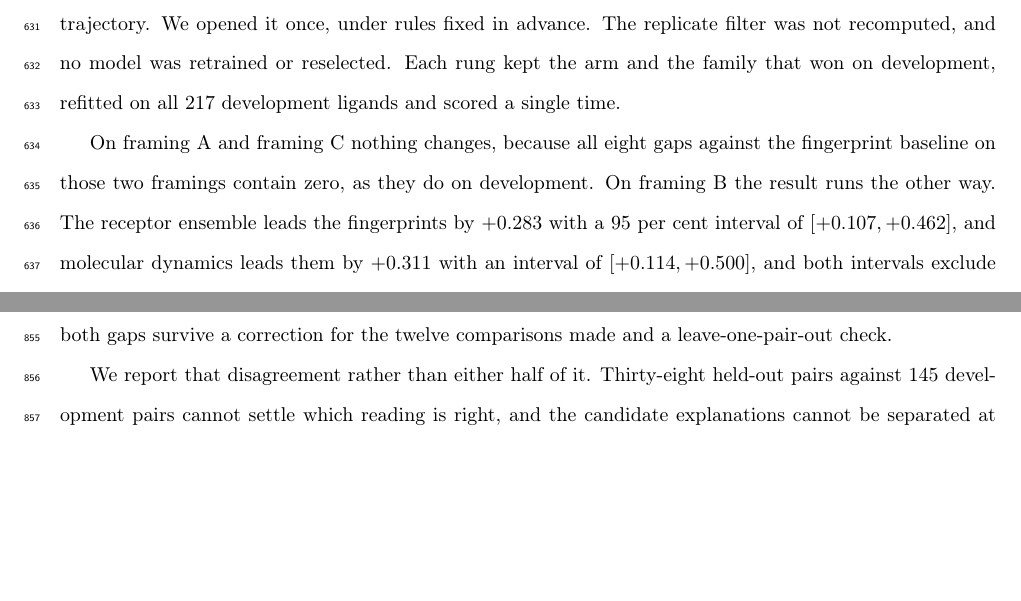
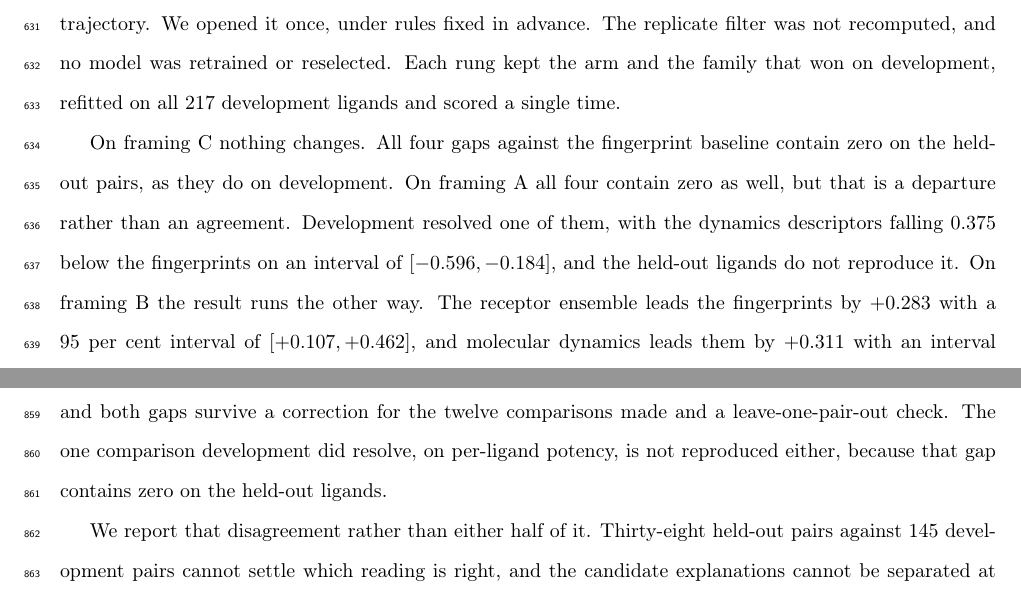
Before and after one commit to ismankrn/qsar-md-ache-cliffs, a LaTeX document (manuscript/main.tex, which reads manuscript/sections/03_results.tex, manuscript/sections/05_conclusions.tex): two parts of pages 23 and 31 of 42 before the commit and two parts of pages 23 and 31 of 43 after it, joined at a grey line, cut so that both start at the same text, the shorter picture padded with empty space. Compiled offline with pdfLaTeX.

Commit message:
Correct a false claim about framings A and C
Section 3.5 said that on framings A and C "nothing changes, because all eight gaps
contain zero, as they do on development". The first half is true and the second is
not. On framing C development also found nothing. On framing A it resolved one gap,
the dynamics descriptors falling 0.375 below the fingerprints on an interval of
[-0.596, -0.184], and that is the one comparison the whole development result turns
on. The held-out ligands do not reproduce it: the same gap contains zero there.

So the two splits disagree on two framings and not one. On the signed pair
difference the sign reverses, and on per-ligand potency the single resolved
development finding fails to reappear. The conclusions said the first and implied
the second held; they now say both.

The sentence reconciling the surviving gaps with the detection limit carried the
same slip, claiming the development split "saw nothing of that size" when framing A
saw exactly that. It is now scoped to the signed pair difference, where it is true.

Co-Authored-By: Claude Opus 5 <noreply@anthropic.com>

```diff
--- a/manuscript/sections/03_results.tex
+++ b/manuscript/sections/03_results.tex
@@ -298,9 +298,12 @@ that need no trajectory. We opened it once, under rules fixed in advance. The
 replicate filter was not recomputed, and no model was retrained or reselected. Each rung kept the arm and the family that
 won on development, refitted on all 217 development ligands and scored a single time.
 
-On \framingA{} and \framingC{} nothing changes, because all eight gaps against the
-fingerprint baseline on those two framings contain zero, as they do on development. On \framingB{}
-the result runs the other way. The receptor ensemble leads the fingerprints by $+0.283$
+On \framingC{} nothing changes. All four gaps against the fingerprint baseline
+contain zero on the held-out pairs, as they do on development. On \framingA{} all four
+contain zero as well, but that is a departure rather than an agreement. Development
+resolved one of them, with the dynamics descriptors falling $0.375$ below the
+fingerprints on an interval of $[-0.596, -0.184]$, and the held-out ligands do not
+reproduce it. On \framingB{} the result runs the other way. The receptor ensemble leads the fingerprints by $+0.283$
 with a 95 per cent interval of $[+0.107, +0.462]$, and molecular dynamics leads them by
 $+0.311$ with an interval of $[+0.114, +0.500]$, and both intervals exclude zero. On
 development the same two gaps were $+0.074$ and $-0.048$, neither of them resolvable,
--- a/manuscript/sections/05_conclusions.tex
+++ b/manuscript/sections/05_conclusions.tex
@@ -15,7 +15,9 @@ molecular dynamics descriptors are resolvably worse. On the
 sealed test split, opened once after every descriptor set and algorithm had been fixed,
 the signed pair difference runs the other way. The receptor ensemble and the dynamics
 descriptors lead the fingerprint by $+0.283$ and $+0.311$, and both gaps survive a
-correction for the twelve comparisons made and a leave-one-pair-out check.
+correction for the twelve comparisons made and a leave-one-pair-out check. The one
+comparison development did resolve, on per-ligand potency, is not reproduced either,
+because that gap contains zero on the held-out ligands.
 
 We report that disagreement rather than either half of it. Thirty-eight held-out pairs
 against 145 development pairs cannot settle which reading is right, and the candidate
```
Also changed, not shown: manuscript/sections/03_results.tex (5 more changed lines).
